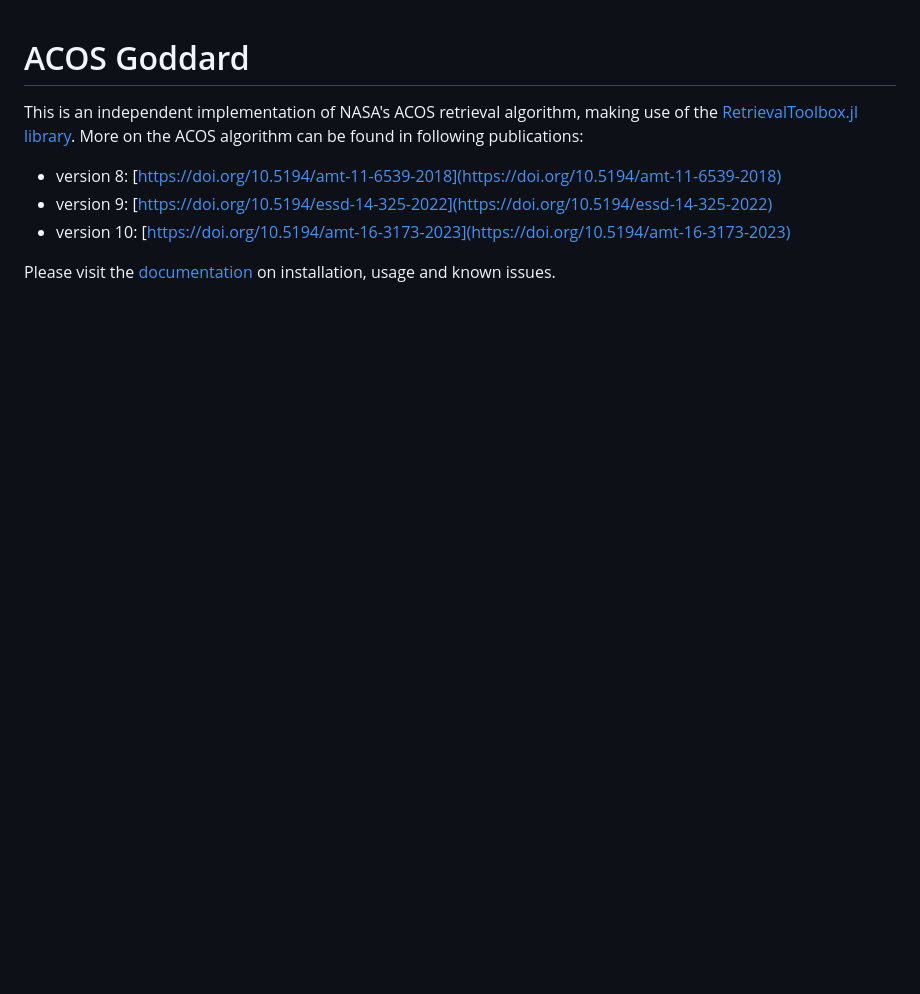
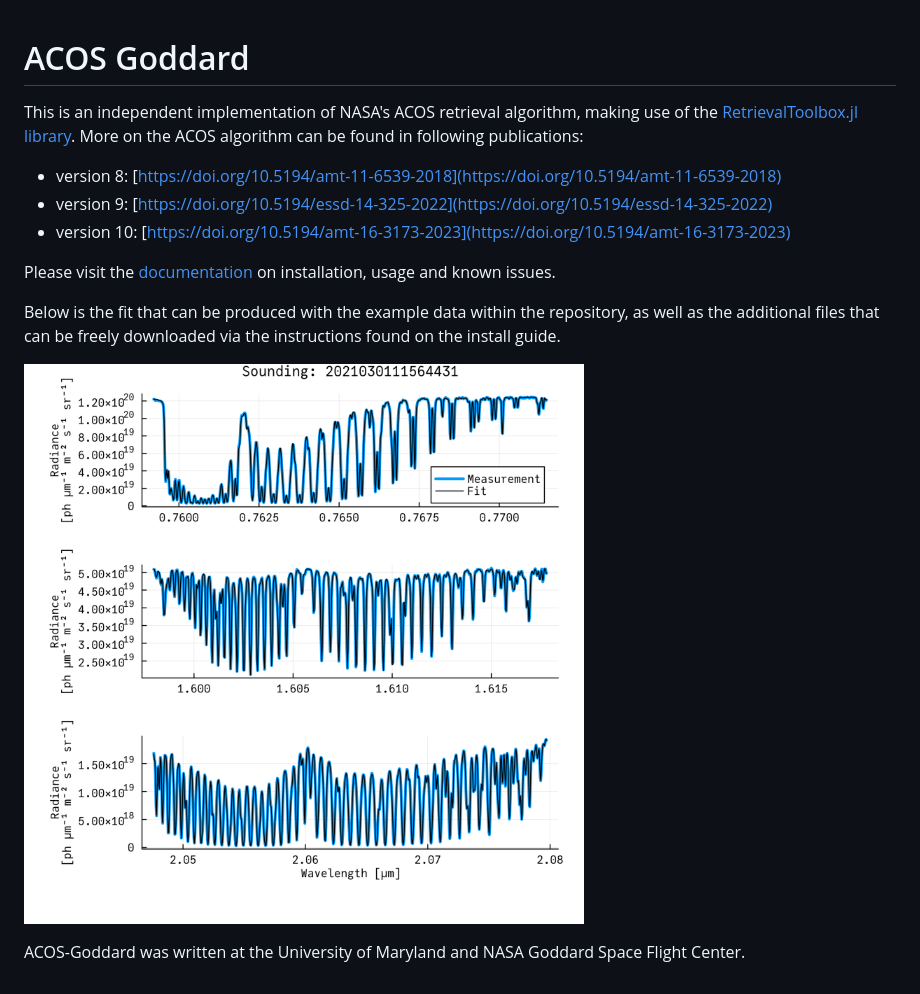
Before and after one commit to PeterSomkuti/ACOS-Goddard, a Markdown page: README.md, the part around the change. Rendered like a GitHub page; pictures changed too: ACOS-Goddard-example.png (added); blank space fills up the shorter version.

```diff
--- a/README.md
+++ b/README.md
@@ -6,4 +6,11 @@ This is an independent implementation of NASA's ACOS retrieval algorithm, making
 * version 9: [https://doi.org/10.5194/essd-14-325-2022](https://doi.org/10.5194/essd-14-325-2022)
 * version 10: [https://doi.org/10.5194/amt-16-3173-2023](https://doi.org/10.5194/amt-16-3173-2023)
 
-Please visit the [documentation](https://petersomkuti.github.io/ACOS-Goddard/) on installation, usage and known issues.
+Please visit the [documentation](https://retrievaltoolbox.github.io/ACOS-Goddard/) on installation, usage and known issues.
+
+Below is the fit that can be produced with the example data within the repository, as well as the additional files that can be freely downloaded via the instructions found on the install guide.
+
+![A three-panel figure showing the spectral fits of the example retrieval that is part of the repository.](ACOS-Goddard-example.png)
+
+
+ACOS-Goddard was written at the University of Maryland and NASA Goddard Space Flight Center.
```
Also changed, not shown: docs/src/index.md (+5 -4 lines), 15 other files.
